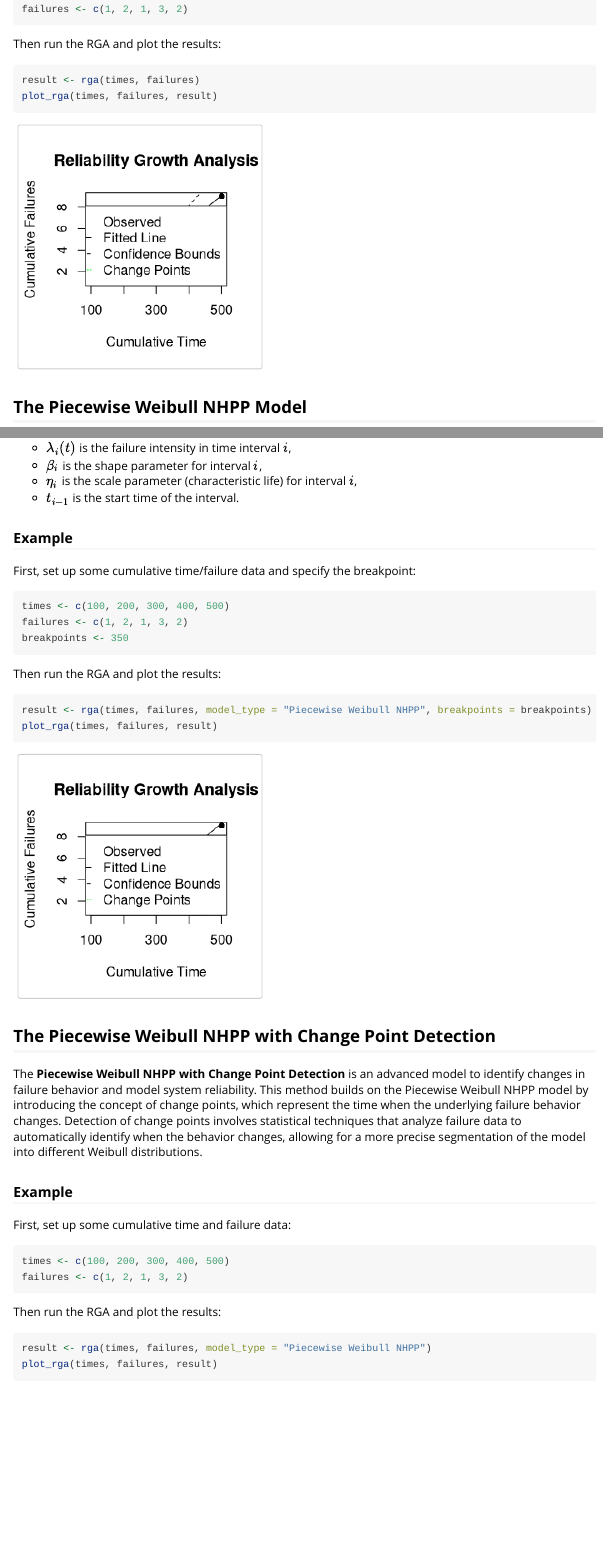
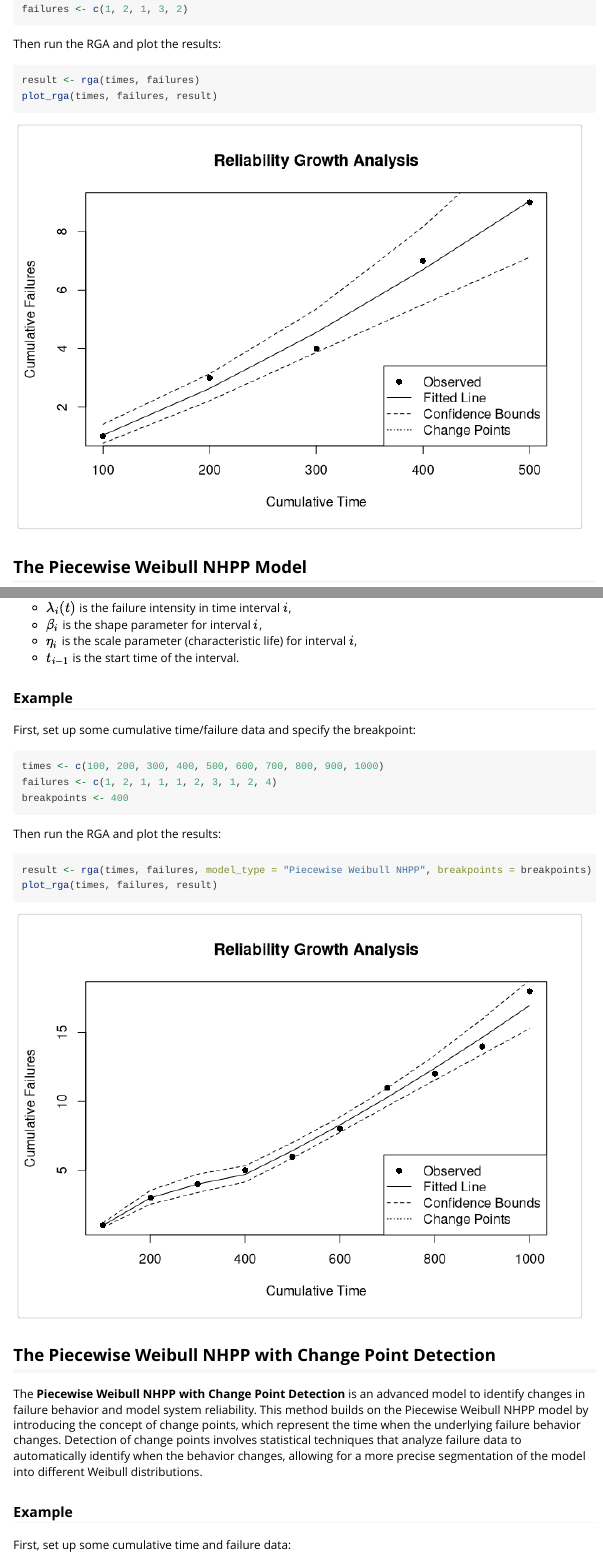
Before and after one commit to paulgovan/ReliaGrowR, an R Markdown document (vignettes/RGA.Rmd): the page in a window 1100 px wide, from 1230 px down, and a second part further down, joined at a grey line. Rendered offline with R 4.5, knitr and Pandoc, with nearby package versions; code that draws random numbers runs with fixed seeds of ours.

Commit message:
Update vignette

````diff
--- a/R/duane_plot.R
+++ b/R/duane_plot.R
@@ -54,11 +54,11 @@
 
   # Add the fitted line
   fitted_values <- exp(predict(fit))
-  graphics::lines(cum_time, fitted_values, col = line_col, lty = 2)
+  graphics::lines(cum_time, fitted_values, col = line_col, lty = 1)
 
   # Add a legend
   graphics::legend("bottomright", legend = c("Observed", "Fitted Line"),
-         col = c(point_col, line_col), pch = c(16, NA), lty = c(NA, 2))
+         col = c(point_col, line_col), pch = c(16, NA), lty = c(NA, 1))
 
   # Return the fit for further analysis if needed
   return(fit)
--- a/R/plot_rga.R
+++ b/R/plot_rga.R
@@ -48,10 +48,10 @@
 
   # Add vertical lines at the change points
   if (!is.null(result$breakpoints)) {
-    graphics::abline(v = exp(result$breakpoints), col = "green", lty = 3)
+    graphics::abline(v = exp(result$breakpoints), col = "black", lty = 3)
   }
 
   # Add a legend
   graphics::legend("bottomright", legend = c("Observed", "Fitted Line", "Confidence Bounds", "Change Points"),
-         col = c(point_col, line_col, line_col, "green"), pch = c(16, NA, NA, NA), lty = c(NA, 1, 2, 3))
+         col = c(point_col, line_col, line_col, "black"), pch = c(16, NA, NA, NA), lty = c(NA, 1, 2, 3))
 }
--- a/R/rga.R
+++ b/R/rga.R
@@ -69,7 +69,7 @@
       breakpoints <- updated_fit$psi[, "Est."]
     } else {
       # Apply the user-supplied breakpoints
-      segmented_fit <- segmented::segmented(fit, seg.Z = ~log_times, psi = log(breakpoints))
+      segmented_fit <- segmented::segmented(fit, seg.Z = ~log_times, fixed.psi = log(breakpoints))
 
       # Update the model fit with the user-supplied breakpoints
       updated_fit <- segmented_fit
--- a/vignettes/RGA.Rmd
+++ b/vignettes/RGA.Rmd
@@ -1,6 +1,9 @@
 ---
 title: "Reliability Growth Analysis"
-output: rmarkdown::html_vignette
+output:
+  html_vignette:
+    fig_width: 7
+    fig_height: 5
 vignette: >
   %\VignetteIndexEntry{RGA}
   %\VignetteEngine{knitr::rmarkdown}
@@ -103,9 +106,9 @@
 
 First, set up some cumulative time/failure data and specify the breakpoint:
 ```{r}
-times <- c(100, 200, 300, 400, 500)
-failures <- c(1, 2, 1, 3, 2)
-breakpoints <- 350
+times <- c(100, 200, 300, 400, 500, 600, 700, 800, 900, 1000)
+failures <- c(1, 2, 1, 1, 1, 2, 3, 1, 2, 4)
+breakpoints <- 400
 ```
 
 Then run the RGA and plot the results:
@@ -122,8 +125,8 @@
 
 First, set up some cumulative time and failure data:
 ```{r}
-times <- c(100, 200, 300, 400, 500)
-failures <- c(1, 2, 1, 3, 2)
+times <- c(100, 200, 300, 400, 500, 600, 700, 800, 900, 1000)
+failures <- c(1, 2, 1, 1, 1, 2, 3, 1, 2, 4)
 ```
 
 Then run the RGA and plot the results:
````
Also changed, not shown: 1 other file.
